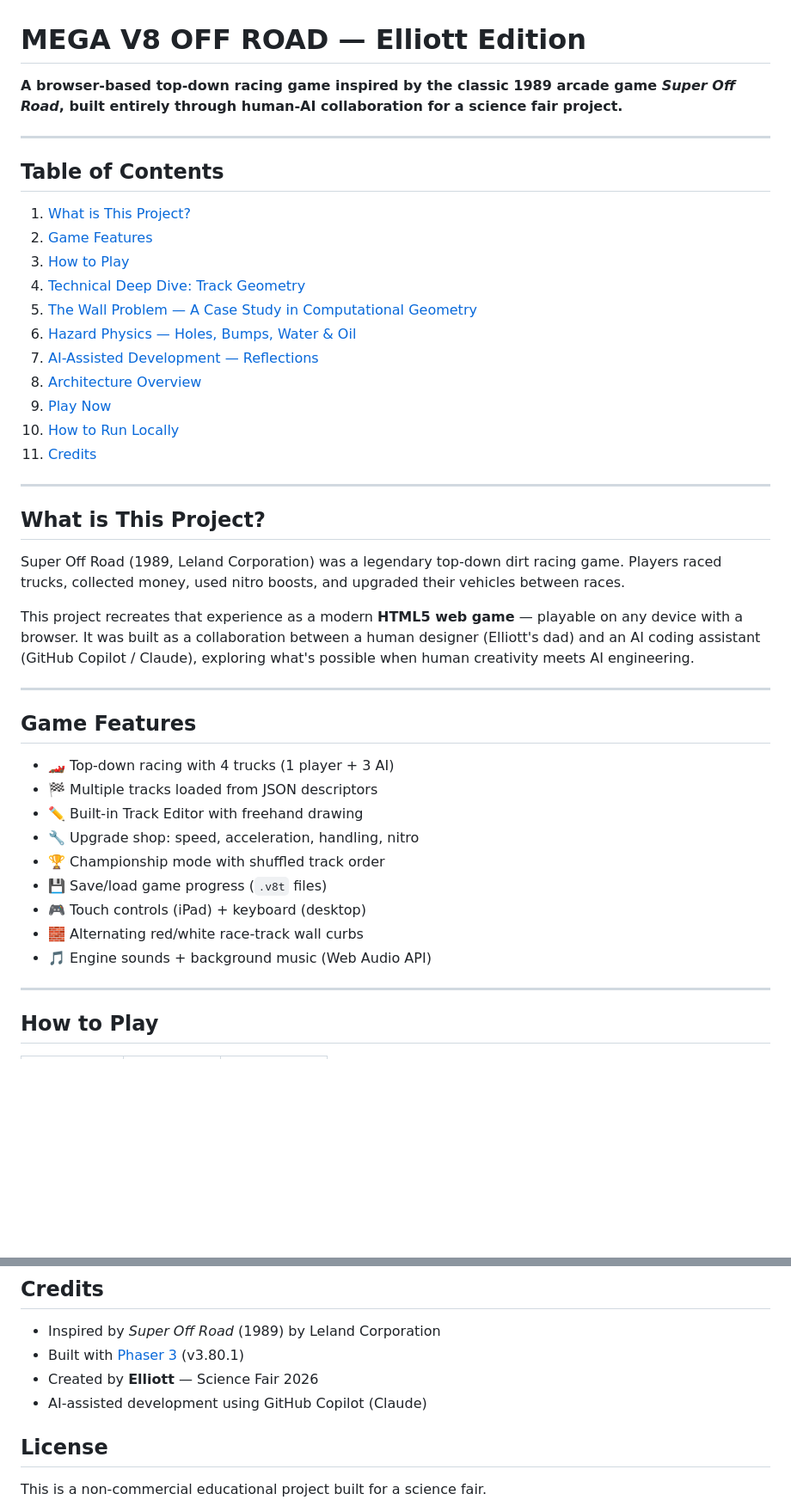
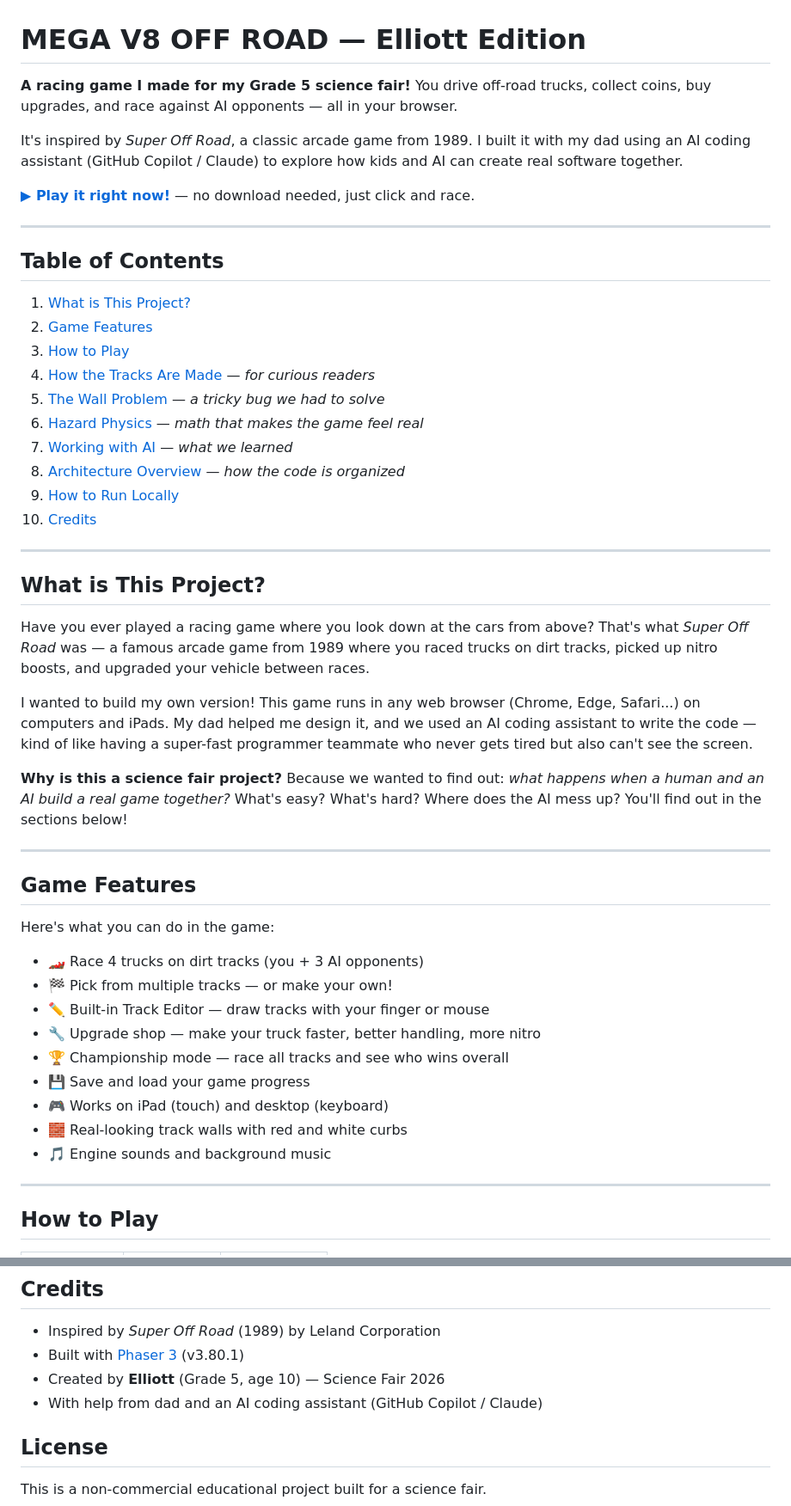
Before and after one commit to Acorn-slayer/MegaV8_off-road, a Markdown page: README.md, 2 parts joined by grey strips. Shown at 86% size. Drawn GitHub-style; blank space fills up the shorter version.

Commit message:
Make README kid-friendly with simple intros, add grade/age (fixes #3)

```diff
--- a/README.md
+++ b/README.md
@@ -1,6 +1,10 @@
 # MEGA V8 OFF ROAD — Elliott Edition
 
-**A browser-based top-down racing game inspired by the classic 1989 arcade game *Super Off Road*, built entirely through human-AI collaboration for a science fair project.**
+**A racing game I made for my Grade 5 science fair!** You drive off-road trucks, collect coins, buy upgrades, and race against AI opponents — all in your browser.
+
+It's inspired by *Super Off Road*, a classic arcade game from 1989. I built it with my dad using an AI coding assistant (GitHub Copilot / Claude) to explore how kids and AI can create real software together.
+
+**[▶ Play it right now!](https://acorn-slayer.github.io/MegaV8_off-road/)** — no download needed, just click and race.
 
 ---
 
@@ -9,36 +13,39 @@
 1. [What is This Project?](#what-is-this-project)
 2. [Game Features](#game-features)
 3. [How to Play](#how-to-play)
-4. [Technical Deep Dive: Track Geometry](#technical-deep-dive-track-geometry)
-5. [The Wall Problem — A Case Study in Computational Geometry](#the-wall-problem)
-6. [Hazard Physics — Holes, Bumps, Water & Oil](#hazard-physics)
-7. [AI-Assisted Development — Reflections](#ai-assisted-development)
-8. [Architecture Overview](#architecture-overview)
-9. [Play Now](#play-now)
-10. [How to Run Locally](#how-to-run-locally)
-11. [Credits](#credits)
+4. [How the Tracks Are Made](#technical-deep-dive-track-geometry) — *for curious readers*
+5. [The Wall Problem](#the-wall-problem) — *a tricky bug we had to solve*
+6. [Hazard Physics](#hazard-physics) — *math that makes the game feel real*
+7. [Working with AI](#ai-assisted-development) — *what we learned*
+8. [Architecture Overview](#architecture-overview) — *how the code is organized*
+9. [How to Run Locally](#how-to-run-locally)
+10. [Credits](#credits)
 
 ---
 
 ## What is This Project?
 
-Super Off Road (1989, Leland Corporation) was a legendary top-down dirt racing game. Players raced trucks, collected money, used nitro boosts, and upgraded their vehicles between races.
+Have you ever played a racing game where you look down at the cars from above? That's what *Super Off Road* was — a famous arcade game from 1989 where you raced trucks on dirt tracks, picked up nitro boosts, and upgraded your vehicle between races.
 
-This project recreates that experience as a modern **HTML5 web game** — playable on any device with a browser. It was built as a collaboration between a human designer (Elliott's dad) and an AI coding assistant (GitHub Copilot / Claude), exploring what's possible when human creativity meets AI engineering.
+I wanted to build my own version! This game runs in any web browser (Chrome, Edge, Safari...) on computers and iPads. My dad helped me design it, and we used an AI coding assistant to write the code — kind of like having a super-fast programmer teammate who never gets tired but also can't see the screen.
+
+**Why is this a science fair project?** Because we wanted to find out: *what happens when a human and an AI build a real game together?* What's easy? What's hard? Where does the AI mess up? You'll find out in the sections below!
 
 ---
 
 ## Game Features
 
-- 🏎️ Top-down racing with 4 trucks (1 player + 3 AI)
-- 🏁 Multiple tracks loaded from JSON descriptors
-- ✏️ Built-in Track Editor with freehand drawing
-- 🔧 Upgrade shop: speed, acceleration, handling, nitro
-- 🏆 Championship mode with shuffled track order
-- 💾 Save/load game progress (`.v8t` files)
-- 🎮 Touch controls (iPad) + keyboard (desktop)
-- 🧱 Alternating red/white race-track wall curbs
-- 🎵 Engine sounds + background music (Web Audio API)
+Here's what you can do in the game:
+
+- 🏎️ Race 4 trucks on dirt tracks (you + 3 AI opponents)
+- 🏁 Pick from multiple tracks — or make your own!
+- ✏️ Built-in Track Editor — draw tracks with your finger or mouse
+- 🔧 Upgrade shop — make your truck faster, better handling, more nitro
+- 🏆 Championship mode — race all tracks and see who wins overall
+- 💾 Save and load your game progress
+- 🎮 Works on iPad (touch) and desktop (keyboard)
+- 🧱 Real-looking track walls with red and white curbs
+- 🎵 Engine sounds and background music
 
 ---
 
@@ -413,8 +428,8 @@ Open `track_editor.html` in a browser. Draw tracks with freehand or build sectio
 
 - Inspired by *Super Off Road* (1989) by Leland Corporation
 - Built with [Phaser 3](https://phaser.io) (v3.80.1)
-- Created by **Elliott** — Science Fair 2026
-- AI-assisted development using GitHub Copilot (Claude)
+- Created by **Elliott** (Grade 5, age 10) — Science Fair 2026
+- With help from dad and an AI coding assistant (GitHub Copilot / Claude)
 
 ## License
 
```
Also changed, not shown: other parts of README.md (+26 -18 lines).
